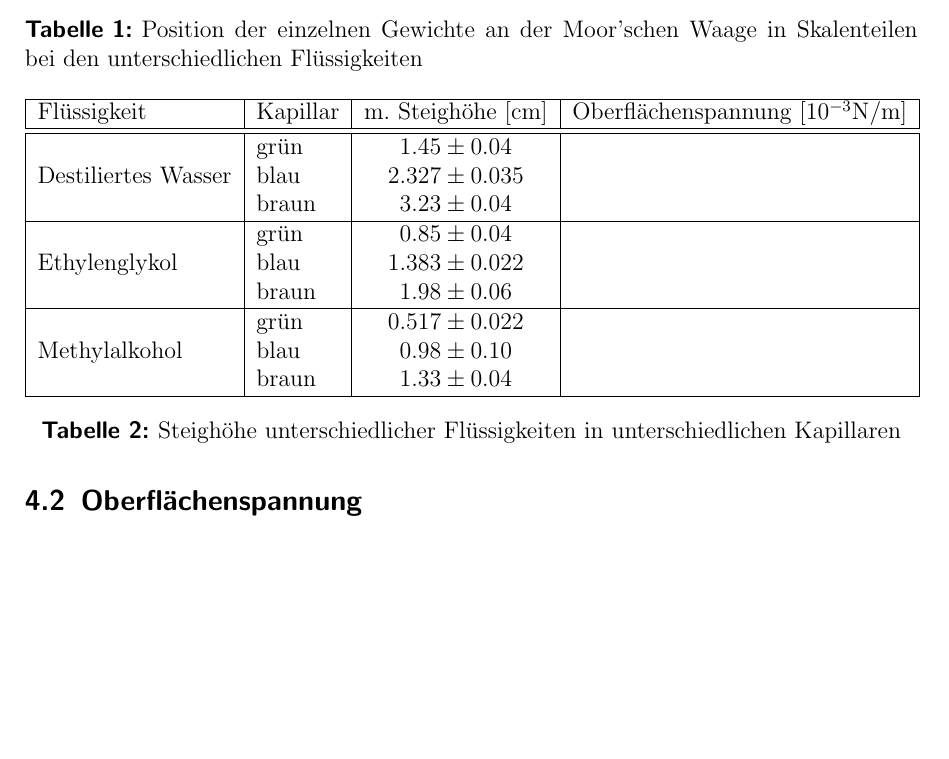
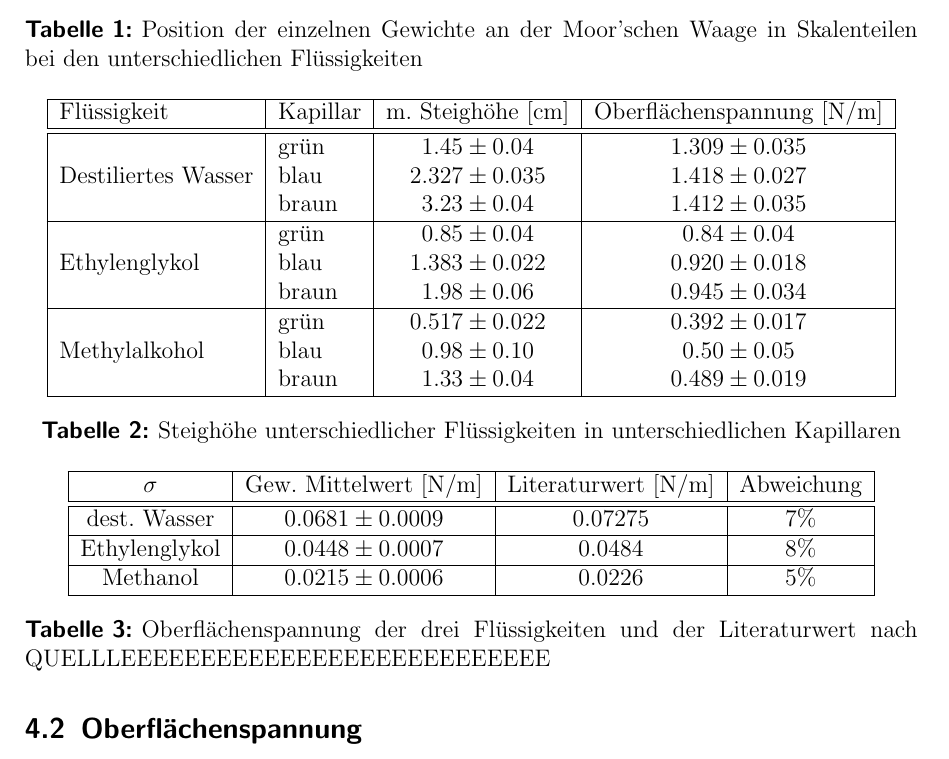
Before and after one commit to miallo/Kapillar, a LaTeX document (KapillarProt.tex): part of page 8 of 9, cut so that both start at the same text, the shorter picture padded with empty space. The pictures show the PDF file KapillarProt.pdf that the author committed with the source.

Commit message:
Oberflaechenspannung Tabelle

```diff
--- a/KapillarProt.tex
+++ b/KapillarProt.tex
@@ -300,19 +300,31 @@ Die Literaturwerte nach \cite{Formelsammlung} (S. 130-131) lauten für Ethylengl
 \centering
 \begin{tabular}{|l|l|c|c|}
 \hline
-Flüssigkeit 		&Kapillar & m. Steighöhe [cm]	& Oberflächenspannung [$10^{-3}$N/m]\\\hline\hline
-			&grün	& $1.45\pm 0.04$		&\\
-Destiliertes Wasser	&blau	& $2.327\pm 0.035$		&\\
-                        &braun  & $3.23\pm 0.04$		&\\\hline
-			&grün	& $0.85\pm 0.04$		&\\
-Ethylenglykol		&blau	& $1.383\pm 0.022$		&\\
-			&braun	& $1.98\pm 0.06$		&\\\hline
-			&grün	& $0.517\pm 0.022$		&\\
-Methylalkohol		&blau	& $0.98\pm 0.10$		&\\
-			&braun	& $1.33\pm 0.04$		&\\
+Flüssigkeit 		&Kapillar & m. Steighöhe [cm]	& Oberflächenspannung [N/m]\\\hline\hline
+			&grün	& $1.45\pm 0.04$		&$ 1.309 \pm 0.035 $\\
+Destiliertes Wasser	&blau	& $2.327\pm 0.035$		&$ 1.418 \pm 0.027 $\\
+            &braun  & $3.23\pm 0.04$		&$ 1.412 \pm 0.035 $\\\hline
+			&grün	& $0.85\pm 0.04$		&$ 0.84 \pm 0.04 $\\
+Ethylenglykol		&blau	& $1.383\pm 0.022$		&$ 0.920 \pm 0.018 $\\
+			&braun	& $1.98\pm 0.06$		&$ 0.945 \pm 0.034 $\\\hline
+			&grün	& $0.517\pm 0.022$		&$ 0.392 \pm 0.017 $\\
+Methylalkohol		&blau	& $0.98\pm 0.10$		&$ 0.50 \pm 0.05 $\\
+			&braun	& $1.33\pm 0.04$		&$ 0.489 \pm 0.019 $\\
 \hline
 \end{tabular}
 \caption{Steighöhe unterschiedlicher Flüssigkeiten in unterschiedlichen Kapillaren}
+\end{table}
+\begin{table}[!h]
+\centering
+\begin{tabular}{|c|c|c|c|}
+\hline
+$\sigma$ & Gew. Mittelwert [\si{\newton/\meter}] 	& Literaturwert [\si{\newton/\meter}] & Abweichung\\\hline\hline
+dest. Wasser & $ 0.0681 \pm 0.0009 $			&	$0.07275$&	7\%	\\\hline
+Ethylenglykol & $ 0.0448 \pm 0.0007 $ 			&	$0.0484$	&	8\%	\\\hline
+Methanol & $ 0.0215 \pm 0.0006 $				&	$0.0226$	&	5\%	\\
+\hline
+\end{tabular}
+\caption{Oberflächenspannung der drei Flüssigkeiten und der Literaturwert nach QUELLLEEEEEEEEEEEEEEEEEEEEEEEEEEE}
 \end{table}
 Daraus lässt sich die Oberflächenspannung der drei Flüssigkeiten bestimmen.
 Sie berechnet sich aus der Formel
```
Also changed, not shown: KapillarProt.pdf, 1 other file.
